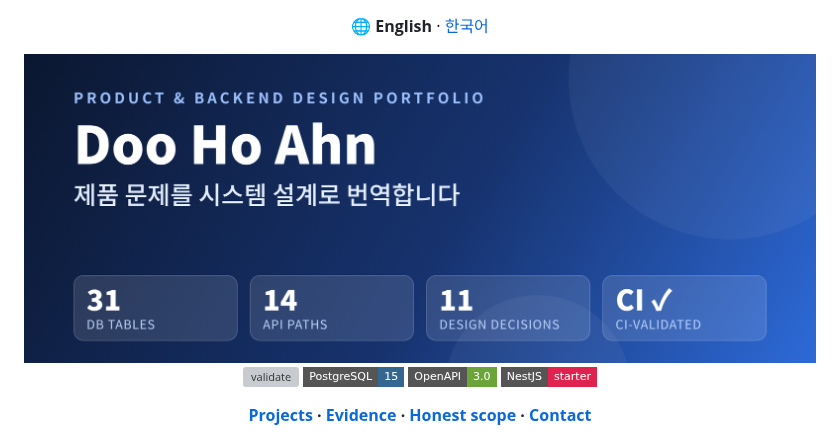
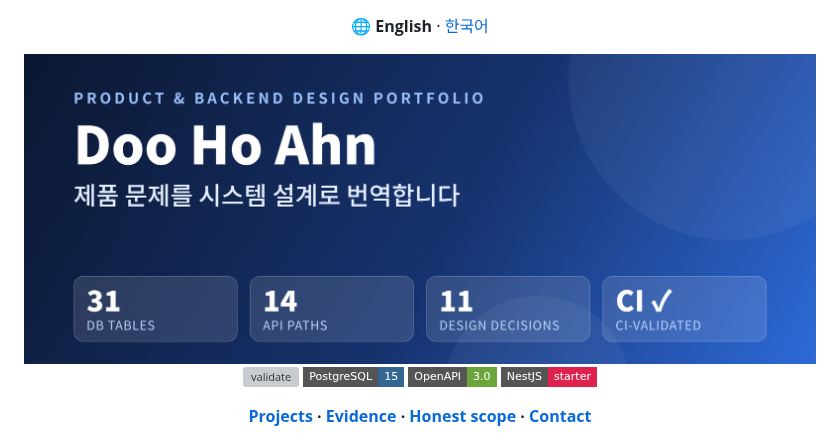
Before and after one commit to HoDoo7081/dooho-dev-portfolio, a Markdown page: README.md, the part around the change. Rendered like a GitHub page; badges without logos; grey boxes are pictures that could not be loaded.

```diff
--- a/README.md
+++ b/README.md
@@ -2,7 +2,7 @@
 
 🌐 **English** · [한국어](README.ko.md)
 
-<img src="docs/banner.png" alt="Doo Ho Ahn — Product & Backend Design Portfolio: 31 DB tables, 14 API paths, 11 ADRs, CI-validated" width="100%">
+<img src="docs/banner-v2.png" alt="Doo Ho Ahn — Product & Backend Design Portfolio: 31 DB tables, 14 API paths, 11 ADRs, CI-validated" width="100%">
 
 [![validate](https://github.com/HoDoo7081/dooho-dev-portfolio/actions/workflows/validate.yml/badge.svg)](https://github.com/HoDoo7081/dooho-dev-portfolio/actions/workflows/validate.yml)
 ![PostgreSQL](https://img.shields.io/badge/PostgreSQL-15-336791?style=flat-square&logo=postgresql&logoColor=white)
```
Also changed, not shown: README.ko.md (+1 -1 lines), docs/banner-v2.png (renamed from docs/banner.png).
